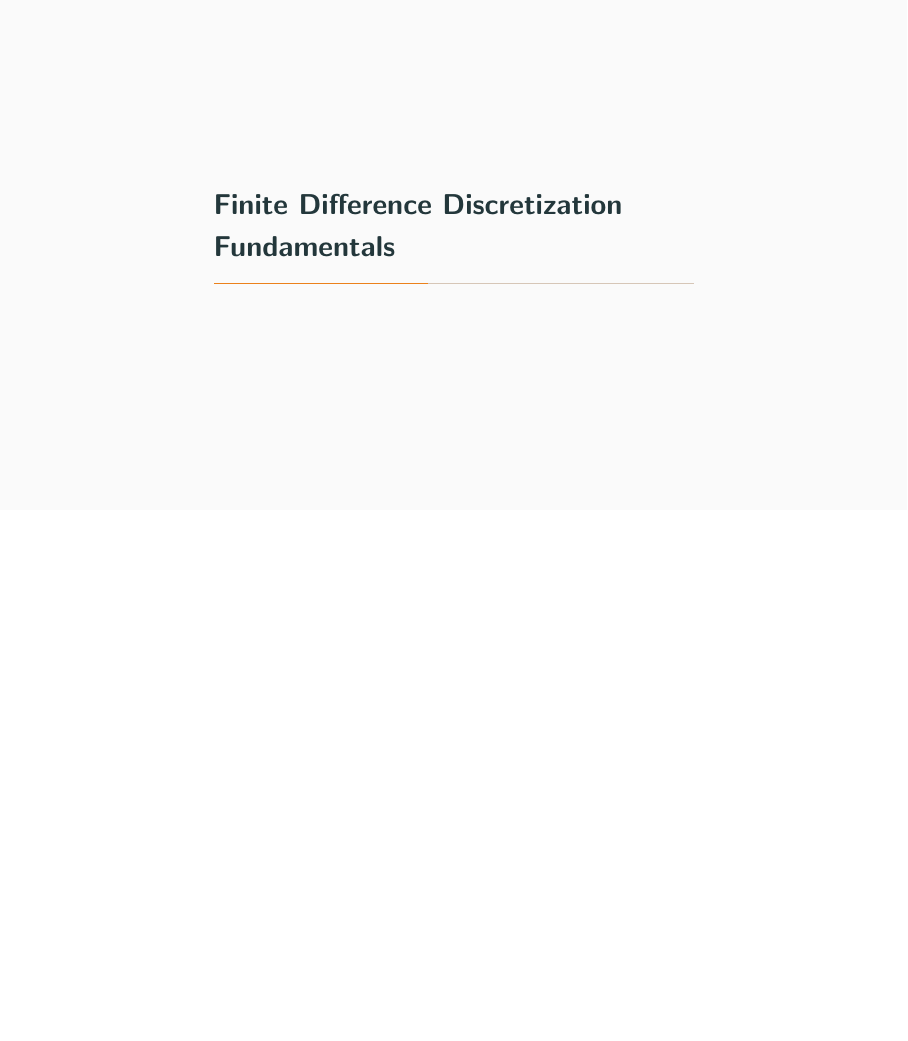
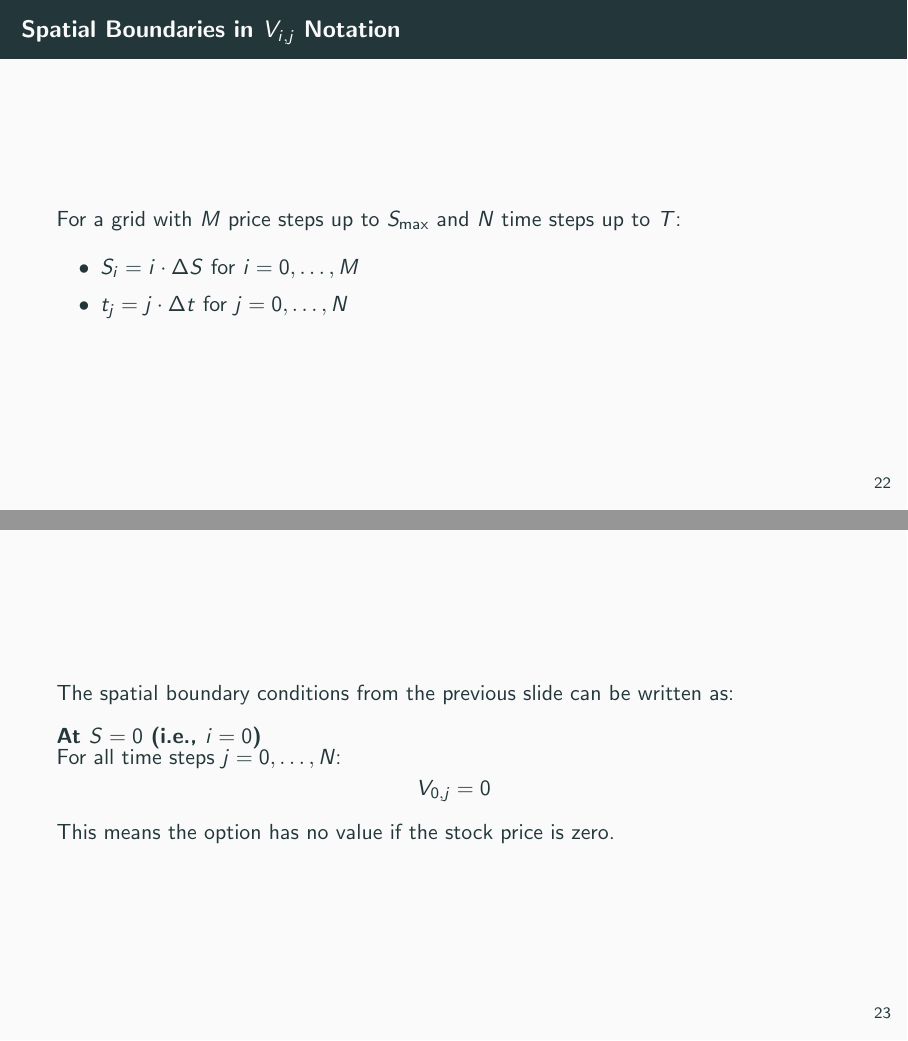
Before and after one commit to julihocc/itesm-ma2008b-notes, LaTeX slides (period-03/week-03/w303.tex): page 25 of 52 before the commit and pages 25 and 26 of 55 after it, the two joined at a grey line, the shorter picture padded with empty space. Compiled offline with pdfLaTeX.

Commit message:
Adds spatial boundary conditions
Adds slides detailing the spatial boundary conditions for
the finite difference method, explaining how to handle
the option value at S=0 and S=S_max.

```diff
--- a/period-03/week-03/w303.tex
+++ b/period-03/week-03/w303.tex
@@ -273,3 +273,25 @@ This sets the initial values for the backward iteration.
 \item \textbf{At $S = 0$}: $V(0, t) = 0$
 \item \textbf{At $S = 200$}: $V(200, t) = 200 - 100e^{-0.05(0.25-t)}$
 \end{itemize}
+\end{block}
+\end{frame}
+
+\begin{frame}
+\frametitle{Spatial Boundaries in $V_{i,j}$ Notation}
+For a grid with $M$ price steps up to $S_{\text{max}}$ and $N$ time steps up to $T$:
+\begin{itemize}
+    \item $S_i = i \cdot \Delta S$ for $i = 0, \dots, M$
+    \item $t_j = j \cdot \Delta t$ for $j = 0, \dots, N$
+\end{itemize}
+
+\end{frame}
+
+\begin{frame}
+
+The spatial boundary conditions from the previous slide can be written as:
+  \begin{block}{At $S = 0$ (i.e., $i=0$)}
+For all time steps $j = 0, \dots, N$:
+\[V_{0,j} = 0\]
+This means the option has no value if the stock price is zero.
+\end{block}
+\end{frame}
```
Also changed, not shown: period-03/week-03/w303.tex (9 more changed lines).
